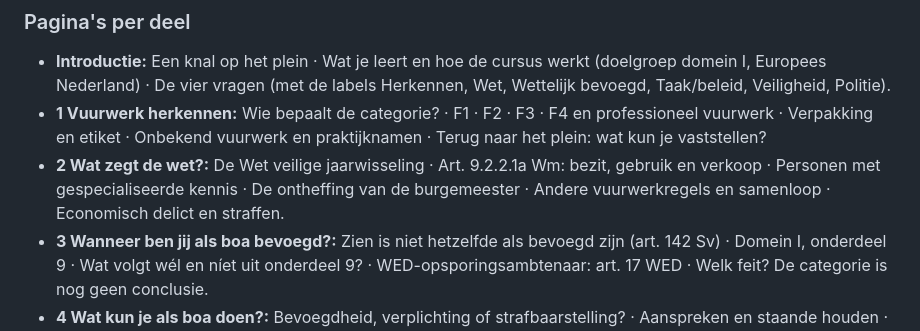
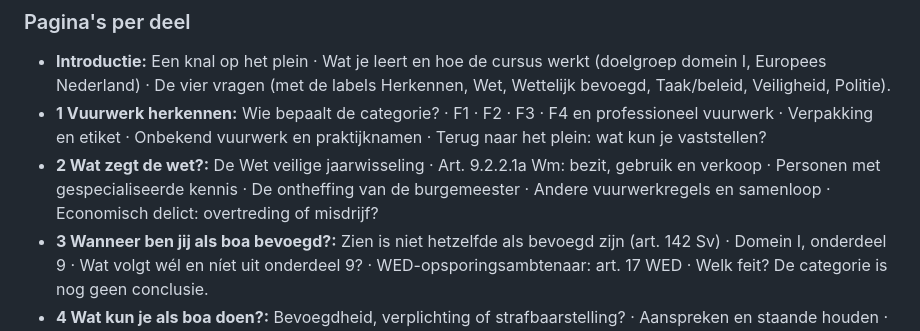
Before and after one commit to JSLegalForce/Vuurwerk, a Markdown page: docs/OPLEVERING.md, the part around the change. Drawn GitHub-style.

Commit message:
H2 p5: titel in OPLEVERING.md

```diff
--- a/docs/OPLEVERING.md
+++ b/docs/OPLEVERING.md
@@ -31,7 +31,7 @@ Was: 145 pagina's, 31 oefenvragen, 15 eindtoetsvragen.
 
 - **Introductie:** Een knal op het plein · Wat je leert en hoe de cursus werkt (doelgroep domein I, Europees Nederland) · De vier vragen (met de labels Herkennen, Wet, Wettelijk bevoegd, Taak/beleid, Veiligheid, Politie).
 - **1 Vuurwerk herkennen:** Wie bepaalt de categorie? · F1 · F2 · F3 · F4 en professioneel vuurwerk · Verpakking en etiket · Onbekend vuurwerk en praktijknamen · Terug naar het plein: wat kun je vaststellen?
-- **2 Wat zegt de wet?:** De Wet veilige jaarwisseling · Art. 9.2.2.1a Wm: bezit, gebruik en verkoop · Personen met gespecialiseerde kennis · De ontheffing van de burgemeester · Andere vuurwerkregels en samenloop · Economisch delict en straffen.
+- **2 Wat zegt de wet?:** De Wet veilige jaarwisseling · Art. 9.2.2.1a Wm: bezit, gebruik en verkoop · Personen met gespecialiseerde kennis · De ontheffing van de burgemeester · Andere vuurwerkregels en samenloop · Economisch delict: overtreding of misdrijf?
 - **3 Wanneer ben jij als boa bevoegd?:** Zien is niet hetzelfde als bevoegd zijn (art. 142 Sv) · Domein I, onderdeel 9 · Wat volgt wél en níet uit onderdeel 9? · WED-opsporingsambtenaar: art. 17 WED · Welk feit? De categorie is nog geen conclusie.
 - **4 Wat kun je als boa doen?:** Bevoegdheid, verplichting of strafbaarstelling? · Aanspreken en staande houden · Aanhouden op heterdaad · Aanhouden buiten heterdaad · Vervoermiddel: stilhouden, onderzoeken, meewerken · Inbeslagneming en uitlevering · Grenzen en vastleggen.
 - **5 Wanneer doe je het niet zelf?:** Veiligheid · Taak en beleid · Politie · Zelf, overleggen of politie? · Een goede overdracht.
```
